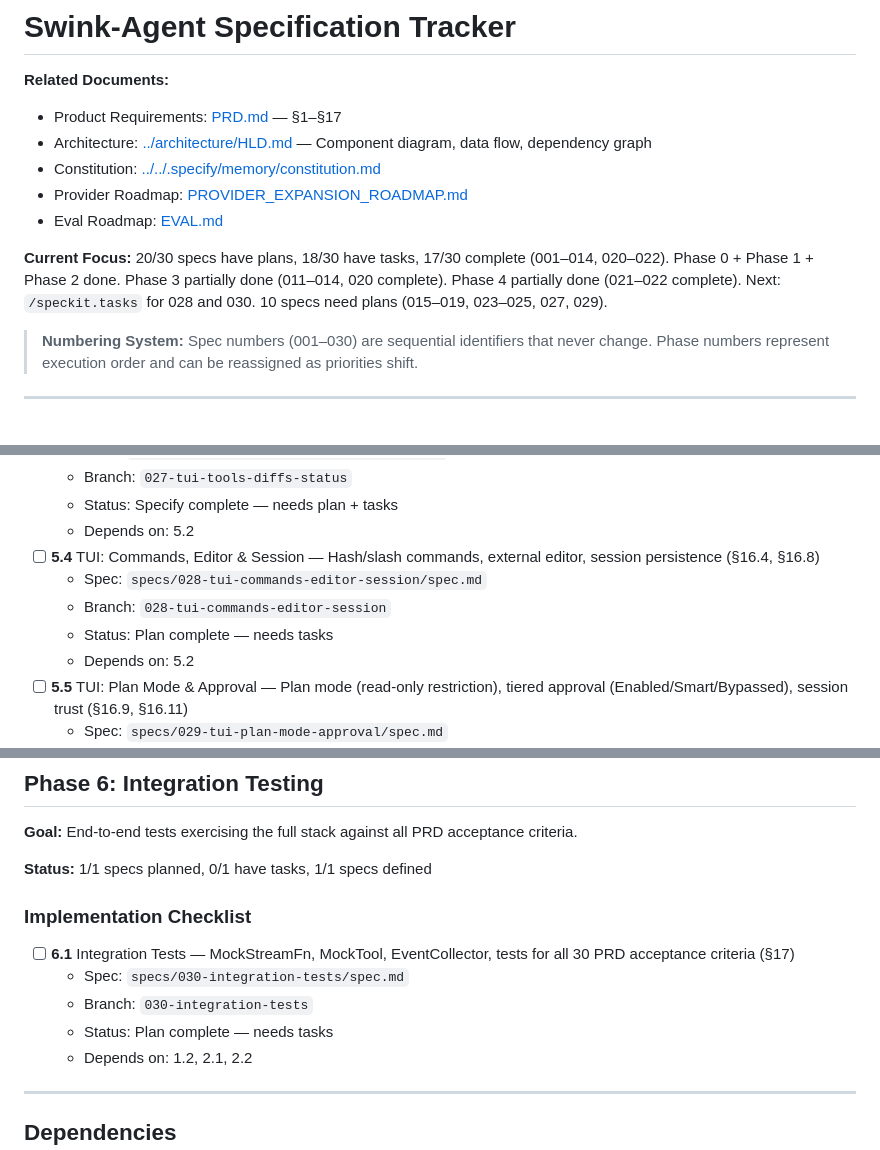
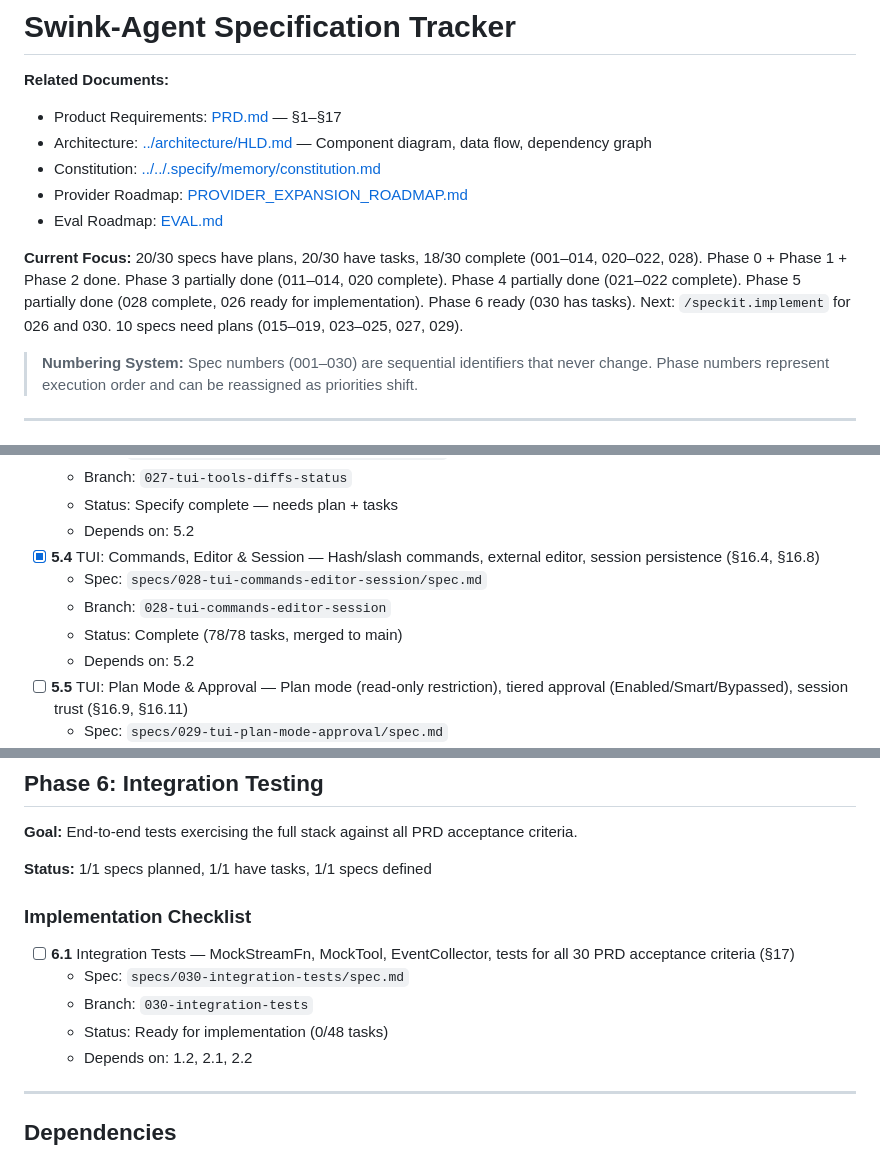
Before and after one commit to SuperSwinkAI/Swink-Agent, a Markdown page: docs/planning/SPECIFICATION_TRACKER.md, 3 parts joined by grey strips. Rendered like a GitHub page.

Commit message:
feat(integration-tests): generate tasks for 030 — Integration Tests
Co-Authored-By: Claude Opus 4.6 <noreply@anthropic.com>

```diff
--- a/docs/planning/SPECIFICATION_TRACKER.md
+++ b/docs/planning/SPECIFICATION_TRACKER.md
@@ -7,7 +7,7 @@
 - Provider Roadmap: [PROVIDER_EXPANSION_ROADMAP.md](PROVIDER_EXPANSION_ROADMAP.md)
 - Eval Roadmap: [EVAL.md](EVAL.md)
 
-**Current Focus:** 20/30 specs have plans, 18/30 have tasks, 17/30 complete (001–014, 020–022). Phase 0 + Phase 1 + Phase 2 done. Phase 3 partially done (011–014, 020 complete). Phase 4 partially done (021–022 complete). Next: `/speckit.tasks` for 028 and 030. 10 specs need plans (015–019, 023–025, 027, 029).
+**Current Focus:** 20/30 specs have plans, 20/30 have tasks, 18/30 complete (001–014, 020–022, 028). Phase 0 + Phase 1 + Phase 2 done. Phase 3 partially done (011–014, 020 complete). Phase 4 partially done (021–022 complete). Phase 5 partially done (028 complete, 026 ready for implementation). Phase 6 ready (030 has tasks). Next: `/speckit.implement` for 026 and 030. 10 specs need plans (015–019, 023–025, 027, 029).
 
 > **Numbering System:** Spec numbers (001–030) are sequential identifiers that
 > never change. Phase numbers represent execution order and can be reassigned
@@ -224,10 +224,10 @@ the full agent library in a usable application.
   - Branch: `027-tui-tools-diffs-status`
   - Status: Specify complete — needs plan + tasks
   - Depends on: 5.2
-- [ ] **5.4** TUI: Commands, Editor & Session — Hash/slash commands, external editor, session persistence (§16.4, §16.8)
+- [x] **5.4** TUI: Commands, Editor & Session — Hash/slash commands, external editor, session persistence (§16.4, §16.8)
   - Spec: `specs/028-tui-commands-editor-session/spec.md`
   - Branch: `028-tui-commands-editor-session`
-  - Status: Plan complete — needs tasks
+  - Status: Complete (78/78 tasks, merged to main)
   - Depends on: 5.2
 - [ ] **5.5** TUI: Plan Mode & Approval — Plan mode (read-only restriction), tiered approval (Enabled/Smart/Bypassed), session trust (§16.9, §16.11)
   - Spec: `specs/029-tui-plan-mode-approval/spec.md`
@@ -246,14 +246,14 @@ After **5.2 Input & Conversation** completes, specs 5.3, 5.4, and 5.5 can procee
 **Goal:** End-to-end tests exercising the full stack against all PRD acceptance
 criteria.
 
-**Status:** 1/1 specs planned, 0/1 have tasks, 1/1 specs defined
+**Status:** 1/1 specs planned, 1/1 have tasks, 1/1 specs defined
 
 ### Implementation Checklist
 
 - [ ] **6.1** Integration Tests — MockStreamFn, MockTool, EventCollector, tests for all 30 PRD acceptance criteria (§17)
   - Spec: `specs/030-integration-tests/spec.md`
   - Branch: `030-integration-tests`
-  - Status: Plan complete — needs tasks
+  - Status: Ready for implementation (0/48 tasks)
   - Depends on: 1.2, 2.1, 2.2
 
 ---
```
Also changed, not shown: other parts of docs/planning/SPECIFICATION_TRACKER.md (+2 -2 lines), specs/030-integration-tests/tasks.md (added, +259 -0 lines), specs/spec-status.md (added, +66 -0 lines).
